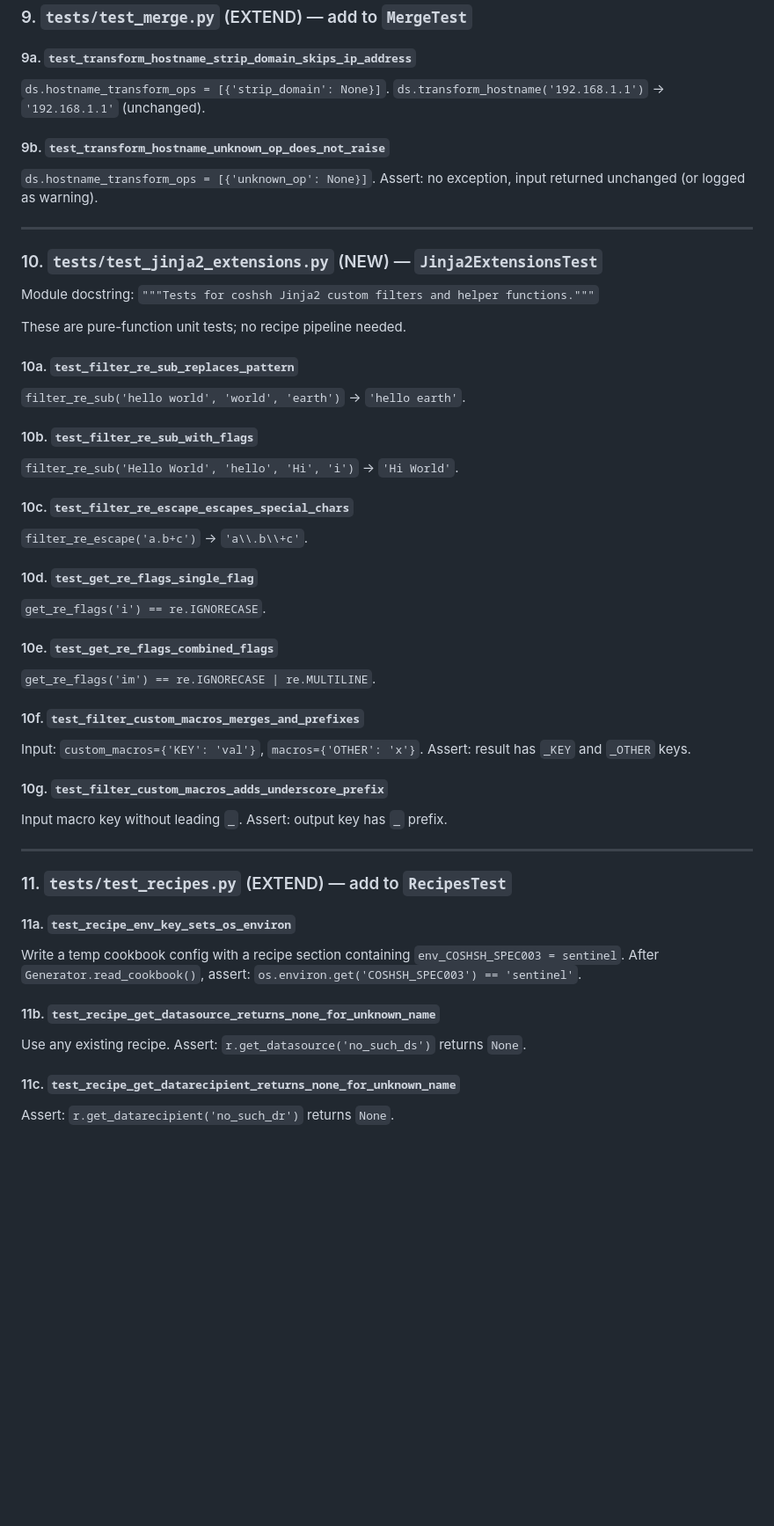
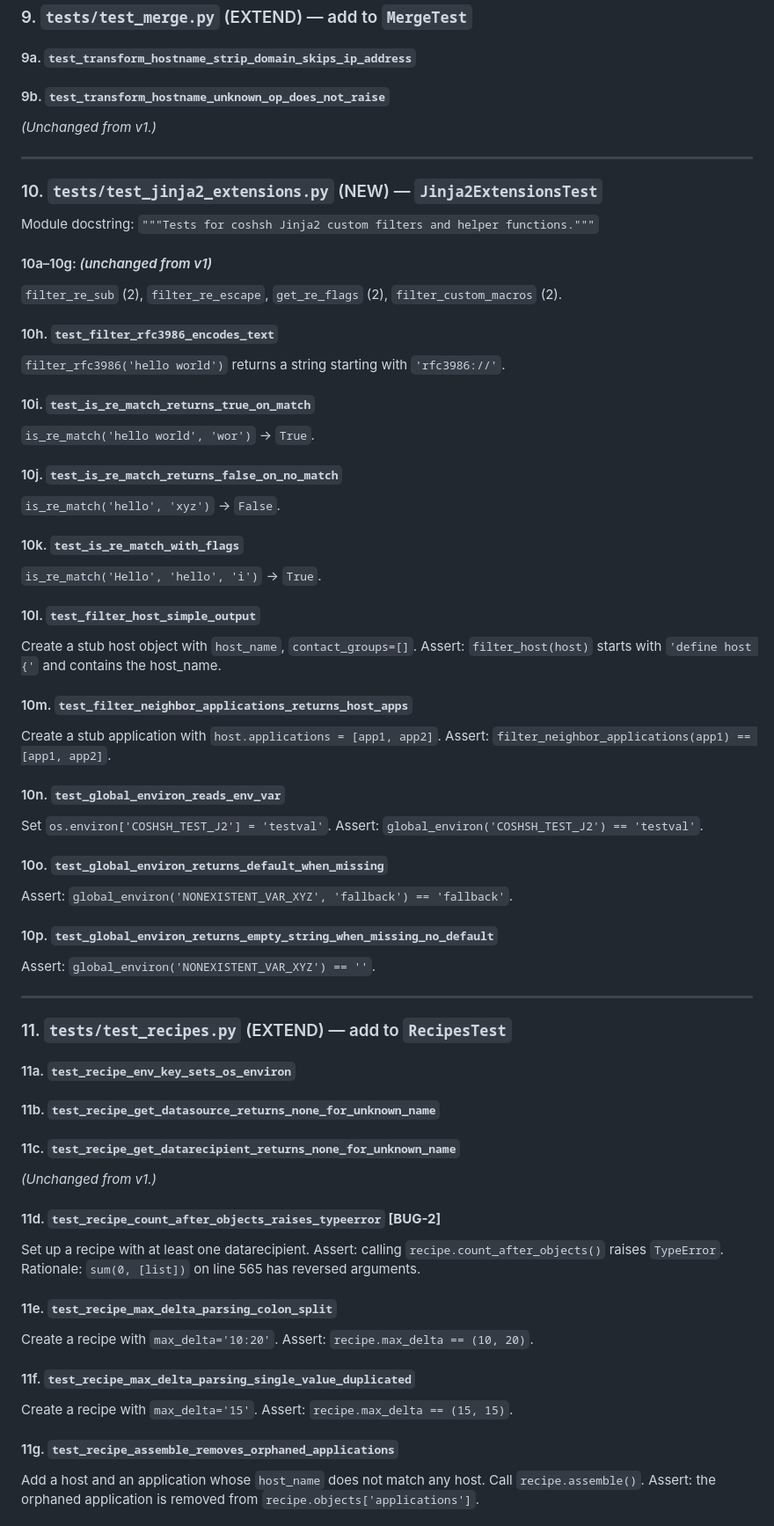
Before and after one commit to lausser/coshsh, a Markdown page: specs/003-add-missing-tests/spec.md, the part around one of its changes. Shown at 88% size. Drawn GitHub-style; blank space fills up the shorter version.

```diff
--- a/specs/003-add-missing-tests/spec.md
+++ b/specs/003-add-missing-tests/spec.md
@@ -320,12 +276,9 @@ Assert: `d1.fingerprint() != d2.fingerprint()` (identity-based).
 ### 9. `tests/test_merge.py` (EXTEND) — add to `MergeTest`
 
 #### 9a. `test_transform_hostname_strip_domain_skips_ip_address`
-`ds.hostname_transform_ops = [{'strip_domain': None}]`.
-`ds.transform_hostname('192.168.1.1')` → `'192.168.1.1'` (unchanged).
+#### 9b. `test_transform_hostname_unknown_op_does_not_raise`
 
-#### 9b. `test_transform_hostname_unknown_op_does_not_raise`
-`ds.hostname_transform_ops = [{'unknown_op': None}]`.
-Assert: no exception, input returned unchanged (or logged as warning).
+*(Unchanged from v1.)*
 
 ---
 
@@ -333,42 +286,65 @@ Assert: no exception, input returned unchanged (or logged as warning).
 
 Module docstring: `"""Tests for coshsh Jinja2 custom filters and helper functions."""`
 
-These are pure-function unit tests; no recipe pipeline needed.
+#### 10a–10g: *(unchanged from v1)*
 
-#### 10a. `test_filter_re_sub_replaces_pattern`
-`filter_re_sub('hello world', 'world', 'earth')` → `'hello earth'`.
+`filter_re_sub` (2), `filter_re_escape`, `get_re_flags` (2), `filter_custom_macros` (2).
 
-#### 10b. `test_filter_re_sub_with_flags`
-`filter_re_sub('Hello World', 'hello', 'Hi', 'i')` → `'Hi World'`.
+#### 10h. `test_filter_rfc3986_encodes_text`
+`filter_rfc3986('hello world')` returns a string starting with `'rfc3986://'`.
 
-#### 10c. `test_filter_re_escape_escapes_special_chars`
-`filter_re_escape('a.b+c')` → `'a\\.b\\+c'`.
+#### 10i. `test_is_re_match_returns_true_on_match`
+`is_re_match('hello world', 'wor')` → `True`.
 
-#### 10d. `test_get_re_flags_single_flag`
-`get_re_flags('i') == re.IGNORECASE`.
+#### 10j. `test_is_re_match_returns_false_on_no_match`
+`is_re_match('hello', 'xyz')` → `False`.
 
-#### 10e. `test_get_re_flags_combined_flags`
-`get_re_flags('im') == re.IGNORECASE | re.MULTILINE`.
+#### 10k. `test_is_re_match_with_flags`
+`is_re_match('Hello', 'hello', 'i')` → `True`.
 
-#### 10f. `test_filter_custom_macros_merges_and_prefixes`
-Input: `custom_macros={'KEY': 'val'}`, `macros={'OTHER': 'x'}`.
-Assert: result has `_KEY` and `_OTHER` keys.
+#### 10l. `test_filter_host_simple_output`
+Create a stub host object with `host_name`, `contact_groups=[]`.
+Assert: `filter_host(host)` starts with `'define host {'` and contains the host_name.
 
-#### 10g. `test_filter_custom_macros_adds_underscore_prefix`
-Input macro key without leading `_`.
-Assert: output key has `_` prefix.
+#### 10m. `test_filter_neighbor_applications_returns_host_apps`
+Create a stub application with `host.applications = [app1, app2]`.
+Assert: `filter_neighbor_applications(app1) == [app1, app2]`.
+
+#### 10n. `test_global_environ_reads_env_var`
+Set `os.environ['COSHSH_TEST_J2'] = 'testval'`.
+Assert: `global_environ('COSHSH_TEST_J2') == 'testval'`.
+
+#### 10o. `test_global_environ_returns_default_when_missing`
+Assert: `global_environ('NONEXISTENT_VAR_XYZ', 'fallback') == 'fallback'`.
+
+#### 10p. `test_global_environ_returns_empty_string_when_missing_no_default`
+Assert: `global_environ('NONEXISTENT_VAR_XYZ') == ''`.
 
 ---
 
 ### 11. `tests/test_recipes.py` (EXTEND) — add to `RecipesTest`
 
 #### 11a. `test_recipe_env_key_sets_os_environ`
-Write a temp cookbook config with a recipe section containing `env_COSHSH_SPEC003 = sentinel`.
-After `Generator.read_cookbook()`, assert: `os.environ.get('COSHSH_SPEC003') == 'sentinel'`.
+#### 11b. `test_recipe_get_datasource_returns_none_for_unknown_name`
+#### 11c. `test_recipe_get_datarecipient_returns_none_for_unknown_name`
 
-#### 11b. `test_recipe_get_datasource_returns_none_for_unknown_name`
-Use any existing recipe.
-Assert: `r.get_datasource('no_such_ds')` returns `None`.
+*(Unchanged from v1.)*
 
-#### 11c. `test_recipe_get_datarecipient_returns_none_for_unknown_name`
-Assert: `r.get_datarecipient('no_such_dr')` returns `None`.
+#### 11d. `test_recipe_count_after_objects_raises_typeerror` **[BUG-2]**
+Set up a recipe with at least one datarecipient.
+Assert: calling `recipe.count_after_objects()` raises `TypeError`.
+Rationale: `sum(0, [list])` on line 565 has reversed arguments.
+
+#### 11e. `test_recipe_max_delta_parsing_colon_split`
+Create a recipe with `max_delta='10:20'`.
+Assert: `recipe.max_delta == (10, 20)`.
+
+#### 11f. `test_recipe_max_delta_parsing_single_value_duplicated`
+Create a recipe with `max_delta='15'`.
+Assert: `recipe.max_delta == (15, 15)`.
+
+#### 11g. `test_recipe_assemble_removes_orphaned_applications`
+Add a host and an application whose `host_name` does not match any host.
+Call `recipe.assemble()`.
+Assert: the orphaned application is removed from `recipe.objects['applications']`.
+
```
Also changed, not shown: other parts of specs/003-add-missing-tests/spec.md (+219 -160 lines).
